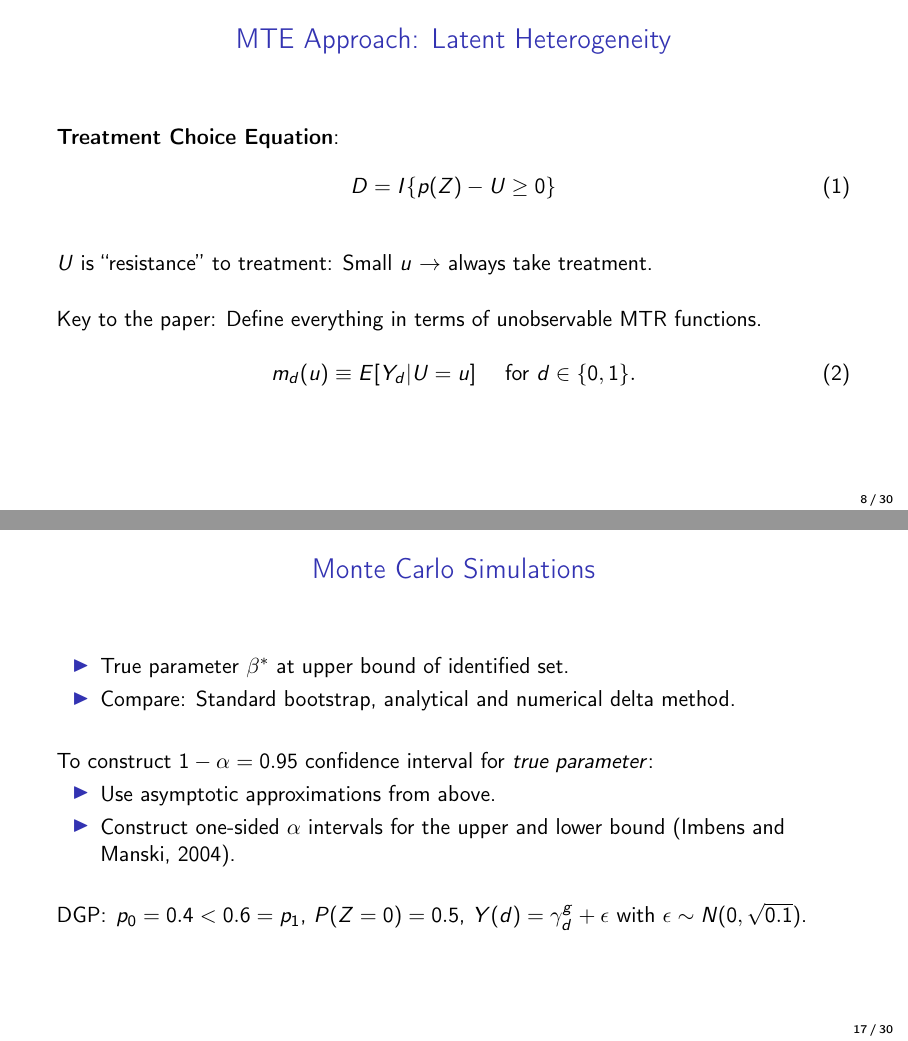
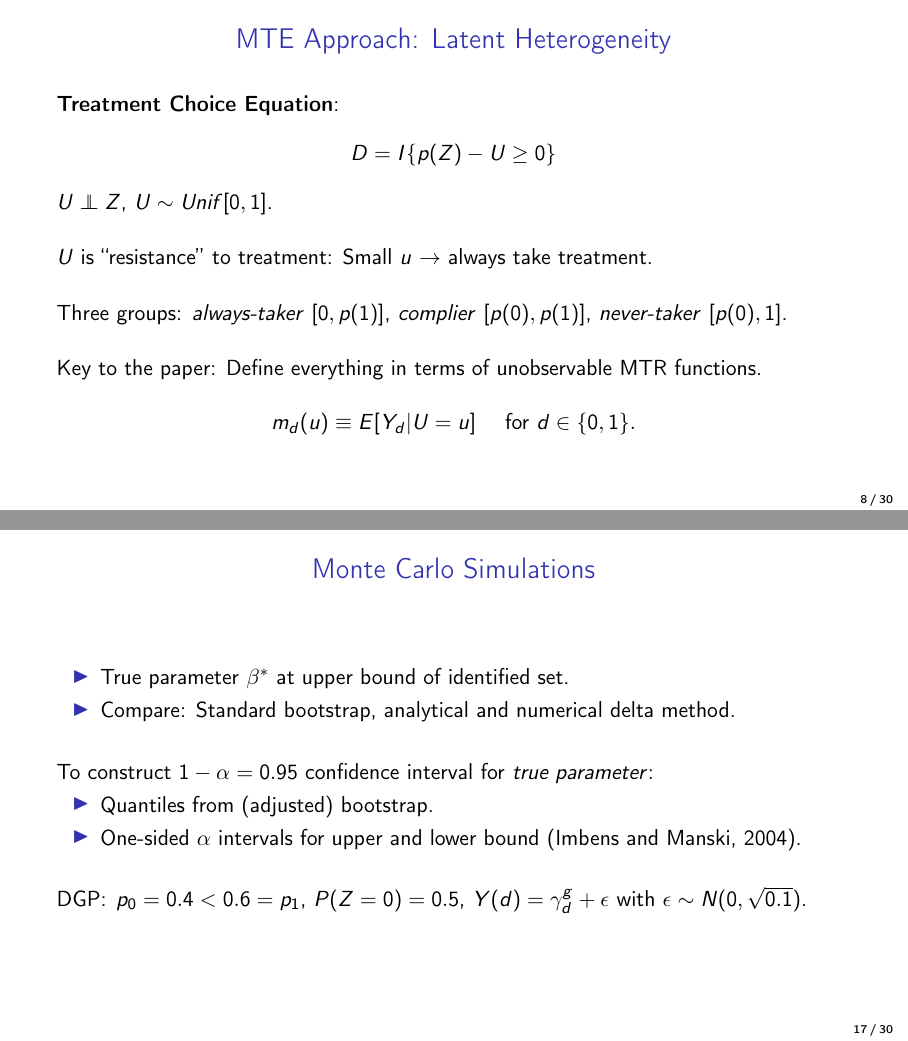
Before and after one commit to buddejul/thesis, LaTeX slides (paper/presentation/presentation.tex): pages 10 and 26 of 52 before the commit and pages 11 and 27 of 53 after it, joined at a grey line. Compiled offline with pdfLaTeX.

Commit message:
Add to pres.

```diff
--- a/paper/presentation/presentation.tex
+++ b/paper/presentation/presentation.tex
@@ -154,10 +154,10 @@ filecolor=black, menucolor=black, runcolor=black, urlcolor=black}
     \frametitle{MTE Approach: Latent Heterogeneity}
 
     \textbf{Treatment Choice Equation}:
-    \begin{equation}
+    \begin{equation*}
         D = I\{p(Z) - U \geq 0\}
-    \end{equation}
-    % where $p(z)$ is the propensity score and $U\sim Unif[0,1]$.
+    \end{equation*}
+    $U\indep Z$, $U\sim Unif[0,1]$.
 
     \vspace{0.5cm}
 
@@ -165,11 +165,15 @@ filecolor=black, menucolor=black, runcolor=black, urlcolor=black}
 
     \vspace{0.5cm}
 
+    Three groups: \textit{always-taker} $[0, p(1)]$, \textit{complier} $[p(0), p(1)]$, \textit{never-taker} $[p(0), 1]$.
+
+    \vspace{0.5cm}
+    \pause
     Key to the paper: Define everything in terms of unobservable MTR functions.
 
-    \begin{equation}
+    \begin{equation*}
         m_d(u) \equiv E[Y_d | U=u] \quad \text{ for } d\in\{0, 1\}.
-    \end{equation}
+    \end{equation*}
 
 \end{frame}
 
@@ -404,8 +408,8 @@ filecolor=black, menucolor=black, runcolor=black, urlcolor=black}
 
     To construct $1-\alpha = 0.95$ confidence interval for \textit{true parameter}:
     \begin{itemize}
-        \item Use asymptotic approximations from above.
-        \item Construct one-sided $\alpha$ intervals for the upper and lower bound \citep{imbens2004confidence}.
+        \item Quantiles from (adjusted) bootstrap.
+        \item One-sided $\alpha$ intervals for upper and lower bound \citep{imbens2004confidence}.
     \end{itemize}
 
     \vspace{0.5cm}
```
